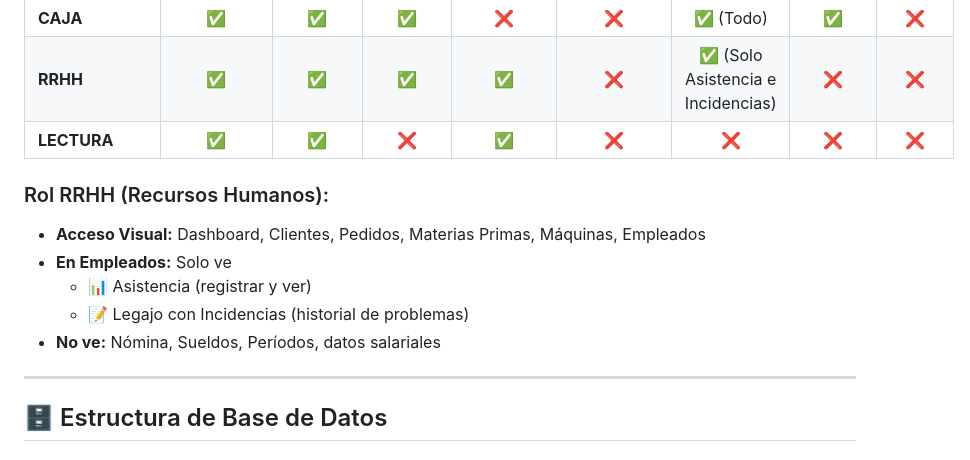
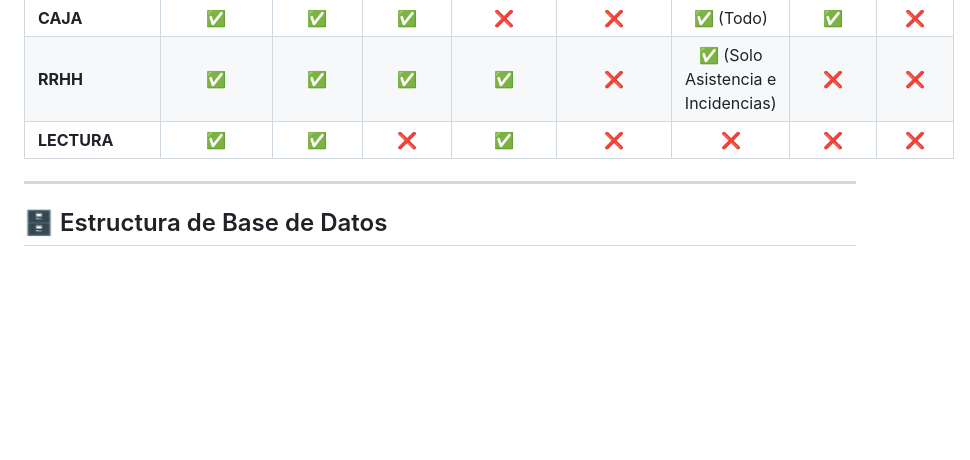
Before and after one commit to tomijmr/uf_gestion, a Markdown page: README.md, the part around the change. Drawn GitHub-style; blank space fills up the shorter version.

```diff
--- a/README.md
+++ b/README.md
@@ -107,12 +107,6 @@ Sistema avanzado de gestión de pagos de empleados con períodos semanales:
 | **RRHH** | ✅ | ✅ | ✅ | ✅ | ❌ | ✅ (Solo Asistencia e Incidencias) | ❌ | ❌ |
 | **LECTURA** | ✅ | ✅ | ❌ | ✅ | ❌ | ❌ | ❌ | ❌ |
 
-### Rol RRHH (Recursos Humanos):
-- **Acceso Visual:** Dashboard, Clientes, Pedidos, Materias Primas, Máquinas, Empleados
-- **En Empleados:** Solo ve
-  - 📊 Asistencia (registrar y ver)
-  - 📝 Legajo con Incidencias (historial de problemas)
-- **No ve:** Nómina, Sueldos, Períodos, datos salariales
 
 ---
 
```
